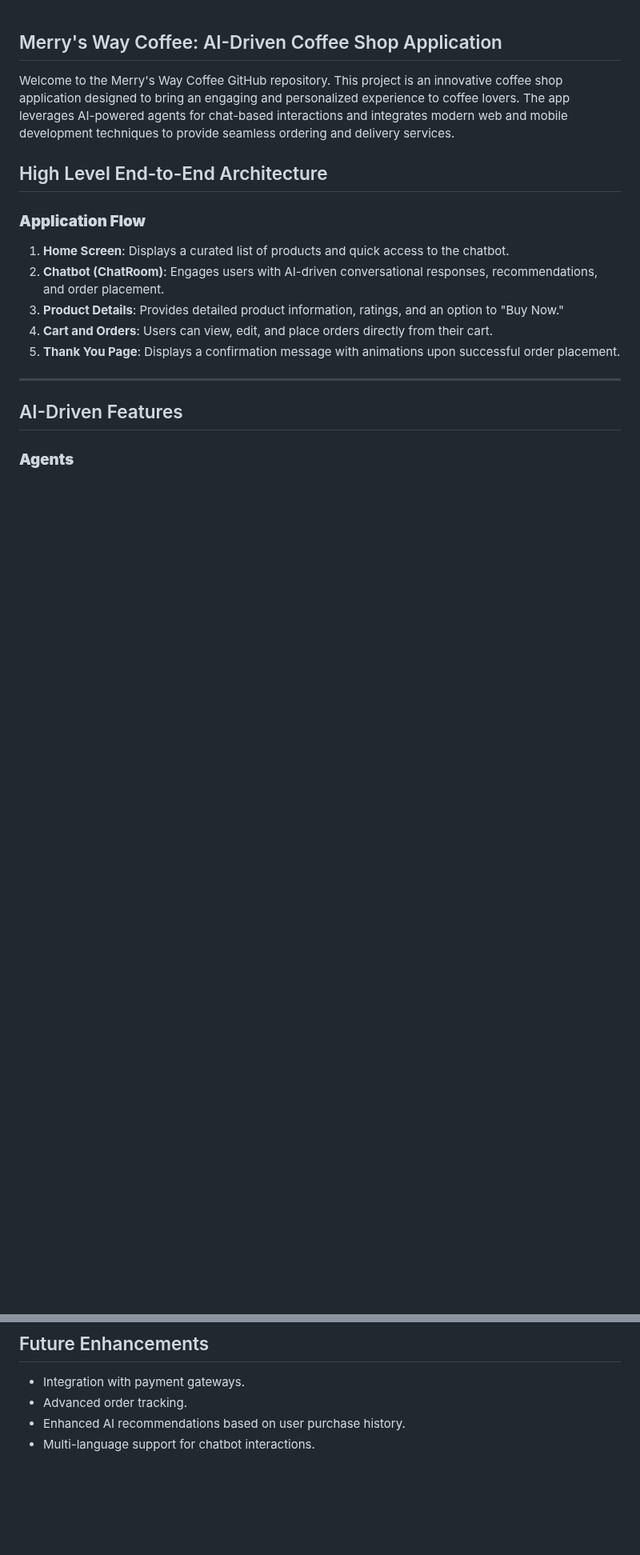
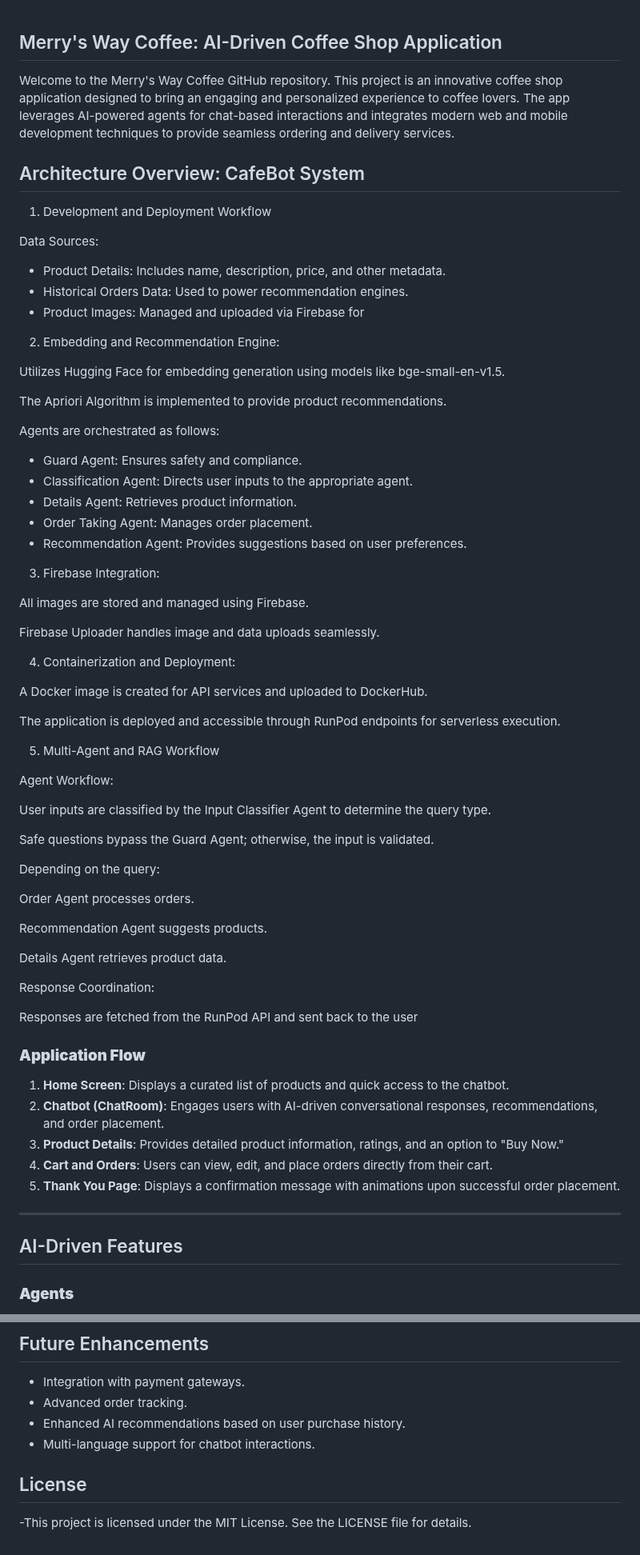
Before and after one commit to SapnaSChavan/Coffee-Shop-AI-Agents, a Markdown page: README.md, 2 parts joined by grey strips. Shown at 80% size. GitHub-like rendering; blank space fills up the shorter version.

```diff
--- a/README.md
+++ b/README.md
@@ -2,7 +2,63 @@
 
 Welcome to the Merry's Way Coffee GitHub repository. This project is an innovative coffee shop application designed to bring an engaging and personalized experience to coffee lovers. The app leverages AI-powered agents for chat-based interactions and integrates modern web and mobile development techniques to provide seamless ordering and delivery services.
 
-## High Level End-to-End Architecture
+## Architecture Overview: CafeBot System
+
+1. Development and Deployment Workflow
+
+Data Sources:
+
+- Product Details: Includes name, description, price, and other metadata.
+- Historical Orders Data: Used to power recommendation engines.
+- Product Images: Managed and uploaded via Firebase for
+
+2. Embedding and Recommendation Engine:
+
+Utilizes Hugging Face for embedding generation using models like bge-small-en-v1.5.
+
+The Apriori Algorithm is implemented to provide product recommendations.
+
+Agents are orchestrated as follows:
+
+- Guard Agent: Ensures safety and compliance.
+- Classification Agent: Directs user inputs to the appropriate agent.
+- Details Agent: Retrieves product information.
+- Order Taking Agent: Manages order placement.
+- Recommendation Agent: Provides suggestions based on user preferences.
+
+3. Firebase Integration:
+
+All images are stored and managed using Firebase.
+
+Firebase Uploader handles image and data uploads seamlessly.
+
+4. Containerization and Deployment:
+
+A Docker image is created for API services and uploaded to DockerHub.
+
+The application is deployed and accessible through RunPod endpoints for serverless execution.
+
+
+5. Multi-Agent and RAG Workflow
+
+Agent Workflow:
+
+User inputs are classified by the Input Classifier Agent to determine the query type.
+
+Safe questions bypass the Guard Agent; otherwise, the input is validated.
+
+Depending on the query:
+
+Order Agent processes orders.
+
+Recommendation Agent suggests products.
+
+Details Agent retrieves product data.
+
+Response Coordination:
+
+Responses are fetched from the RunPod API and sent back to the user
+
 
 ### **Application Flow**
 
@@ -100,3 +156,7 @@ I welcome contributions from the community. Follow these steps:
 - Advanced order tracking.
 - Enhanced AI recommendations based on user purchase history.
 - Multi-language support for chatbot interactions.
+
+## License
+
+-This project is licensed under the MIT License. See the LICENSE file for details.
```
